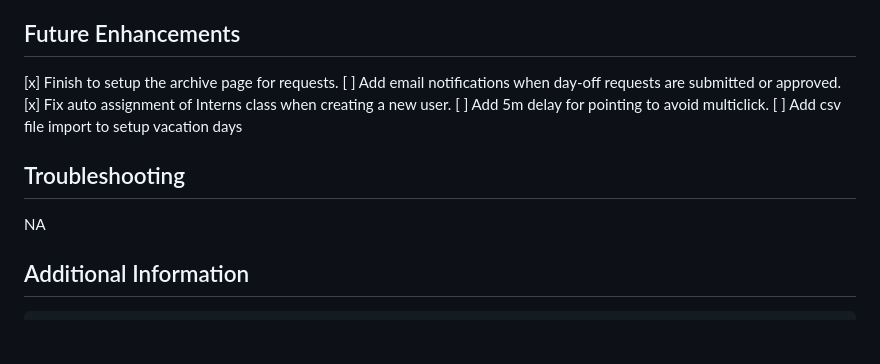
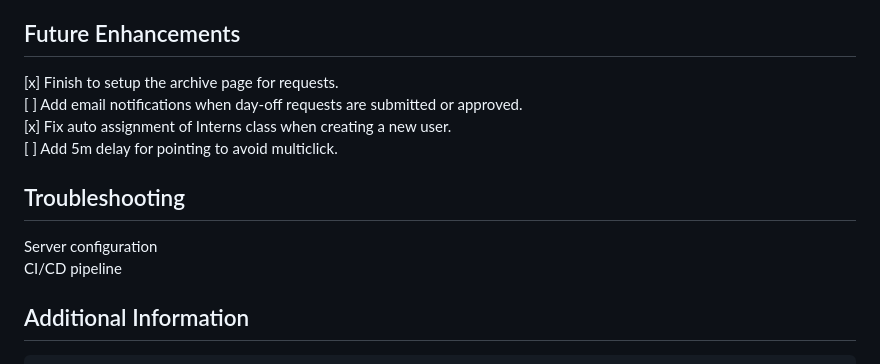
Before and after one commit to mmartin35/TimeHUB, a Markdown page: README.md, the part around the change. Rendered like a GitHub page; blank space fills up the shorter version.

```diff
--- a/README.md
+++ b/README.md
@@ -117,15 +117,15 @@ Access the Application: Open your browser and navigate to http://localhost:8000.
 
 ## Future Enhancements
 
-[x] Finish to setup the archive page for requests.
-[ ] Add email notifications when day-off requests are submitted or approved.
-[x] Fix auto assignment of Interns class when creating a new user.
-[ ] Add 5m delay for pointing to avoid multiclick.
-[ ] Add csv file import to setup vacation days
+[x] Finish to setup the archive page for requests.<br>
+[ ] Add email notifications when day-off requests are submitted or approved.<br>
+[x] Fix auto assignment of Interns class when creating a new user.<br>
+[ ] Add 5m delay for pointing to avoid multiclick.<br>
 
 ## Troubleshooting
 
-NA
+Server configuration<br>
+CI/CD pipeline<br>
 
 ## Additional Information
 
```
